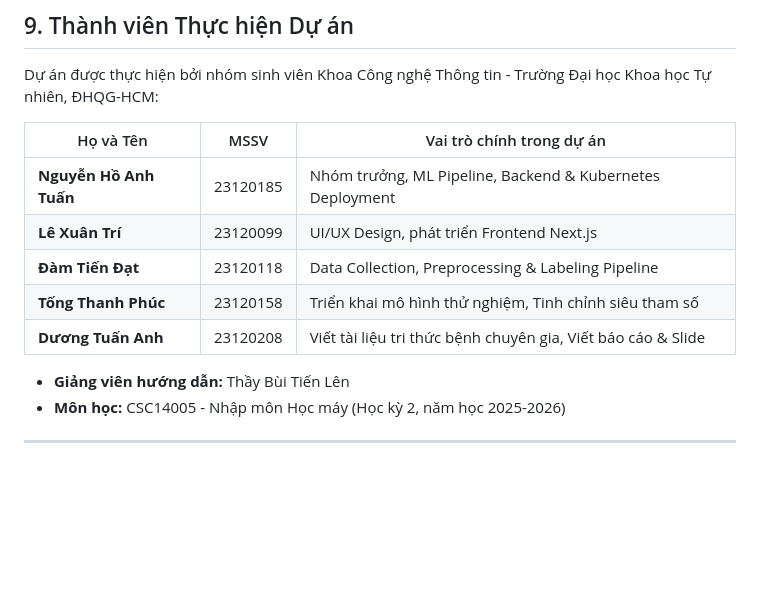
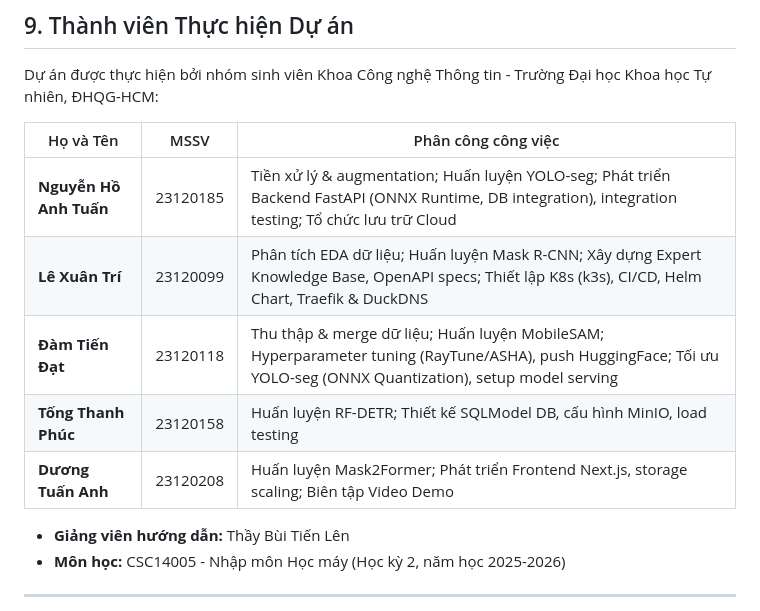
Before and after one commit to nh-atuan/ml-vietnam-plant-disease-detection, a Markdown page: README.md, the part around the change. GitHub-like rendering; blank space fills up the shorter version.

Commit message:
docs: update team member task assignments in README to match report

```diff
--- a/README.md
+++ b/README.md
@@ -229,13 +229,13 @@ ml-vietnam-plant-disease-detection/
 
 Dự án được thực hiện bởi nhóm sinh viên Khoa Công nghệ Thông tin - Trường Đại học Khoa học Tự nhiên, ĐHQG-HCM:
 
-| Họ và Tên | MSSV | Vai trò chính trong dự án |
+| Họ và Tên | MSSV | Phân công công việc |
 |---|---|---|
-| **Nguyễn Hồ Anh Tuấn** | 23120185 | Nhóm trưởng, ML Pipeline, Backend & Kubernetes Deployment |
-| **Lê Xuân Trí** | 23120099 | UI/UX Design, phát triển Frontend Next.js |
-| **Đàm Tiến Đạt** | 23120118 | Data Collection, Preprocessing & Labeling Pipeline |
-| **Tống Thanh Phúc** | 23120158 | Triển khai mô hình thử nghiệm, Tinh chỉnh siêu tham số |
-| **Dương Tuấn Anh** | 23120208 | Viết tài liệu tri thức bệnh chuyên gia, Viết báo cáo & Slide |
+| **Nguyễn Hồ Anh Tuấn** | 23120185 | Tiền xử lý & augmentation; Huấn luyện YOLO-seg; Phát triển Backend FastAPI (ONNX Runtime, DB integration), integration testing; Tổ chức lưu trữ Cloud |
+| **Lê Xuân Trí** | 23120099 | Phân tích EDA dữ liệu; Huấn luyện Mask R-CNN; Xây dựng Expert Knowledge Base, OpenAPI specs; Thiết lập K8s (k3s), CI/CD, Helm Chart, Traefik & DuckDNS |
+| **Đàm Tiến Đạt** | 23120118 | Thu thập & merge dữ liệu; Huấn luyện MobileSAM; Hyperparameter tuning (RayTune/ASHA), push HuggingFace; Tối ưu YOLO-seg (ONNX Quantization), setup model serving |
+| **Tống Thanh Phúc** | 23120158 | Huấn luyện RF-DETR; Thiết kế SQLModel DB, cấu hình MinIO, load testing |
+| **Dương Tuấn Anh** | 23120208 | Huấn luyện Mask2Former; Phát triển Frontend Next.js, storage scaling; Biên tập Video Demo |
 
 - **Giảng viên hướng dẫn:** Thầy Bùi Tiến Lên
 - **Môn học:** CSC14005 - Nhập môn Học máy (Học kỳ 2, năm học 2025-2026)
```
